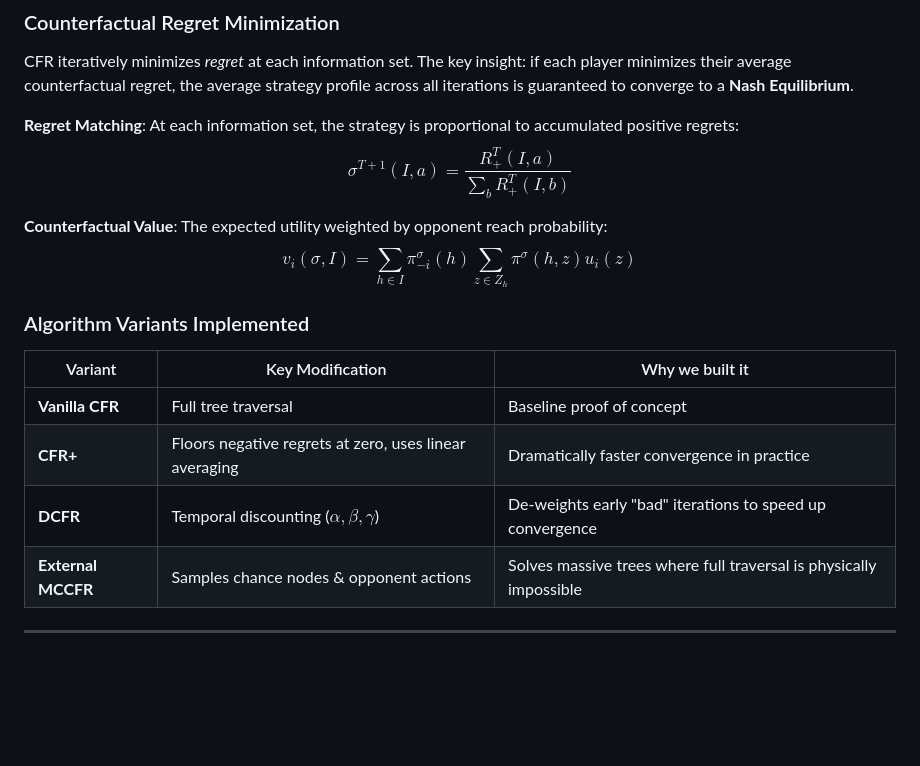
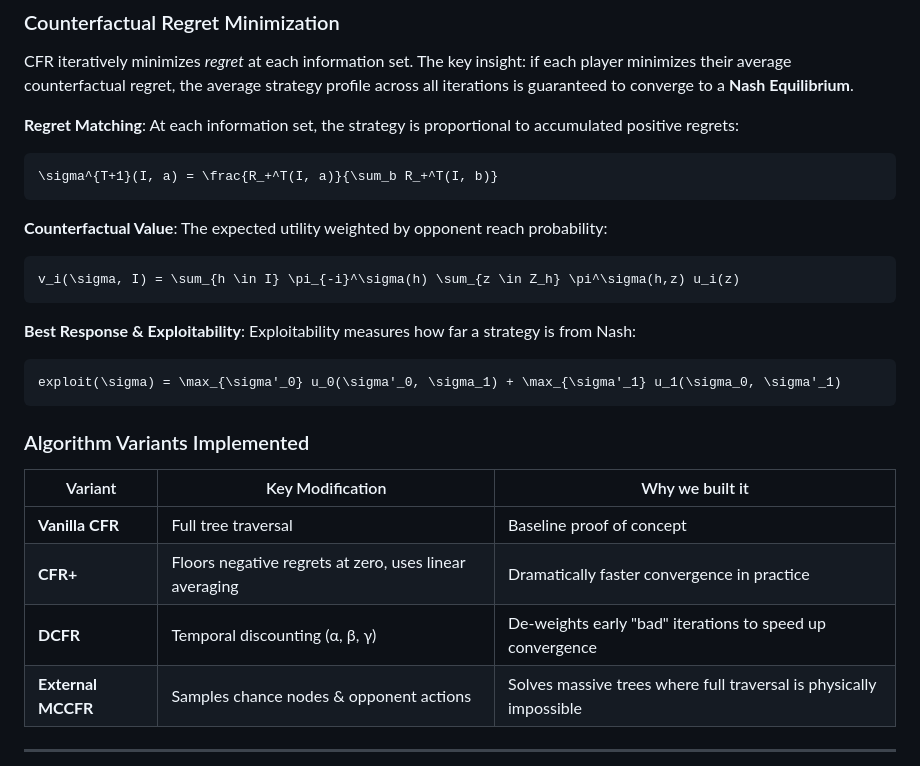
Before and after one commit to photon2563/Counterfactual-Regret-Minimization-CFR-Poker-Solver, a Markdown page: README.md, the part around one of its changes. Rendered like a GitHub page; blank space fills up the shorter version.

````diff
--- a/README.md
+++ b/README.md
@@ -63,14 +107,22 @@ The project was meticulously engineered through 5 distinct phases of increasing
 CFR iteratively minimizes *regret* at each information set. The key insight: if each player minimizes their average counterfactual regret, the average strategy profile across all iterations is guaranteed to converge to a **Nash Equilibrium**.
 
 **Regret Matching**: At each information set, the strategy is proportional to accumulated positive regrets:
-$$
+
+```math
 \sigma^{T+1}(I, a) = \frac{R_+^T(I, a)}{\sum_b R_+^T(I, b)}
-$$
+```
 
 **Counterfactual Value**: The expected utility weighted by opponent reach probability:
-$$
+
+```math
 v_i(\sigma, I) = \sum_{h \in I} \pi_{-i}^\sigma(h) \sum_{z \in Z_h} \pi^\sigma(h,z) u_i(z)
-$$
+```
+
+**Best Response & Exploitability**: Exploitability measures how far a strategy is from Nash:
+
+```math
+exploit(\sigma) = \max_{\sigma'_0} u_0(\sigma'_0, \sigma_1) + \max_{\sigma'_1} u_1(\sigma_0, \sigma'_1)
+```
 
 ### Algorithm Variants Implemented
 
@@ -78,7 +130,7 @@ $$
 |---------|-----------------|-----------------|
 | **Vanilla CFR** | Full tree traversal | Baseline proof of concept |
 | **CFR+** | Floors negative regrets at zero, uses linear averaging | Dramatically faster convergence in practice |
-| **DCFR** | Temporal discounting ($\alpha, \beta, \gamma$) | De-weights early "bad" iterations to speed up convergence |
+| **DCFR** | Temporal discounting (α, β, γ) | De-weights early "bad" iterations to speed up convergence |
 | **External MCCFR** | Samples chance nodes & opponent actions | Solves massive trees where full traversal is physically impossible |
 
 ---
````
Also changed, not shown: other parts of README.md (+82 -13 lines).
